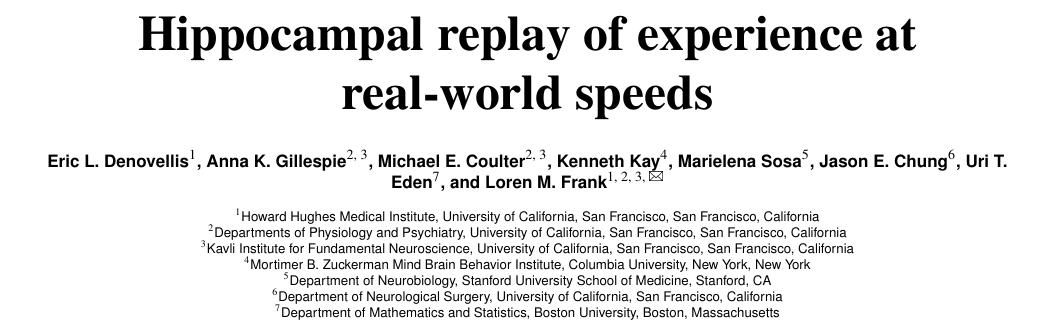
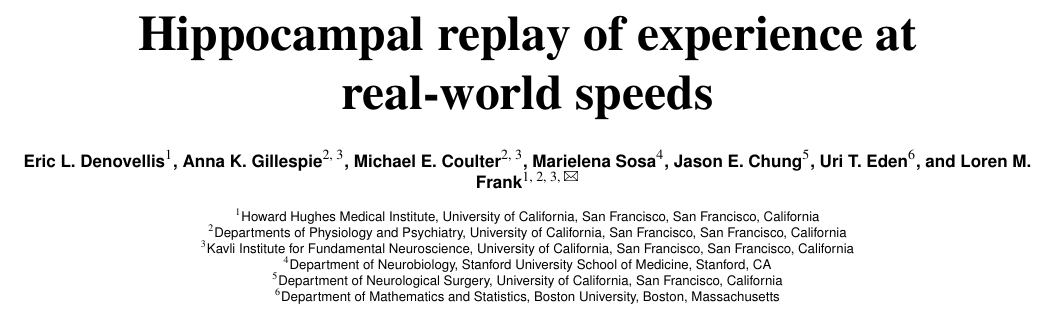
Before and after one commit to Eden-Kramer-Lab/replay_trajectory_paper, a LaTeX document (Article.tex): part of page 1 of 20, cut so that both start at the same text. Compiled offline with pdfLaTeX.

Commit message:
Biorvix Draft 2

```diff
--- a/Article.tex
+++ b/Article.tex
@@ -20,20 +20,18 @@
 \author[1]{Eric L. Denovellis}
 \author[2, 3]{Anna K. Gillespie}
 \author[2, 3]{Michael E. Coulter}
-\author[4]{Kenneth Kay}
-\author[5]{Marielena Sosa}
-\author[6]{Jason E. Chung}
-\author[7]{Uri T. Eden}
+\author[4]{Marielena Sosa}
+\author[5]{Jason E. Chung}
+\author[6]{Uri T. Eden}
 \author[1, 2, 3, \Letter]{Loren M. Frank}
 
 
 \affil[1]{Howard Hughes Medical Institute, University of California, San Francisco, San Francisco, California}
 \affil[2]{Departments of Physiology and Psychiatry, University of California, San Francisco, San Francisco, California}
 \affil[3]{Kavli Institute for Fundamental Neuroscience, University of California, San Francisco, San Francisco, California}
-\affil[4]{Mortimer B. Zuckerman Mind Brain Behavior Institute, Columbia University, New York, New York}
-\affil[5]{Department of Neurobiology, Stanford University School of Medicine, Stanford, CA}
-\affil[6]{Department of Neurological Surgery, University of California, San Francisco, California}
-\affil[7]{Department of Mathematics and Statistics, Boston University, Boston, Massachusetts}
+\affil[4]{Department of Neurobiology, Stanford University School of Medicine, Stanford, CA}
+\affil[5]{Department of Neurological Surgery, University of California, San Francisco, California}
+\affil[6]{Department of Mathematics and Statistics, Boston University, Boston, Massachusetts}
 
 
 \maketitle
```
Also changed, not shown: Article.tex (11 more changed lines).
